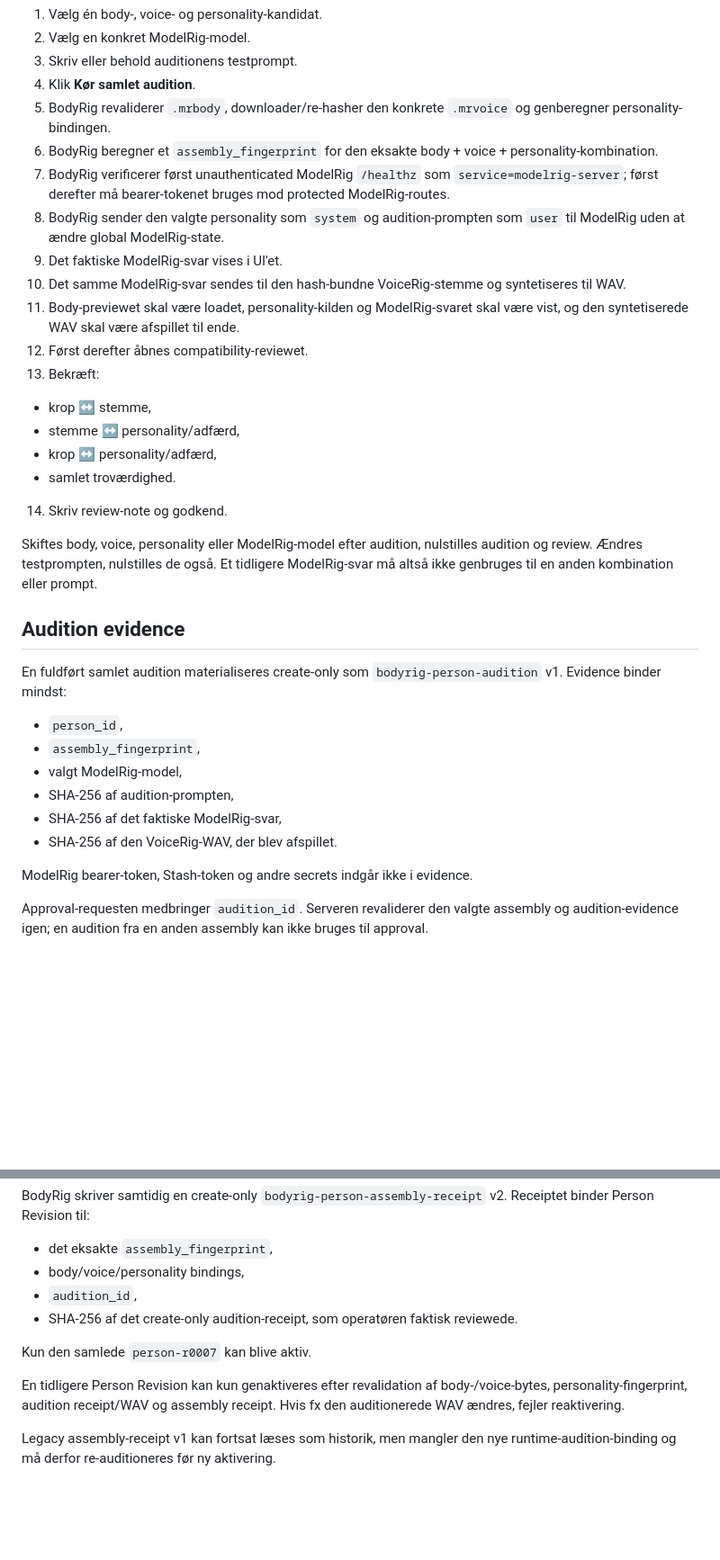
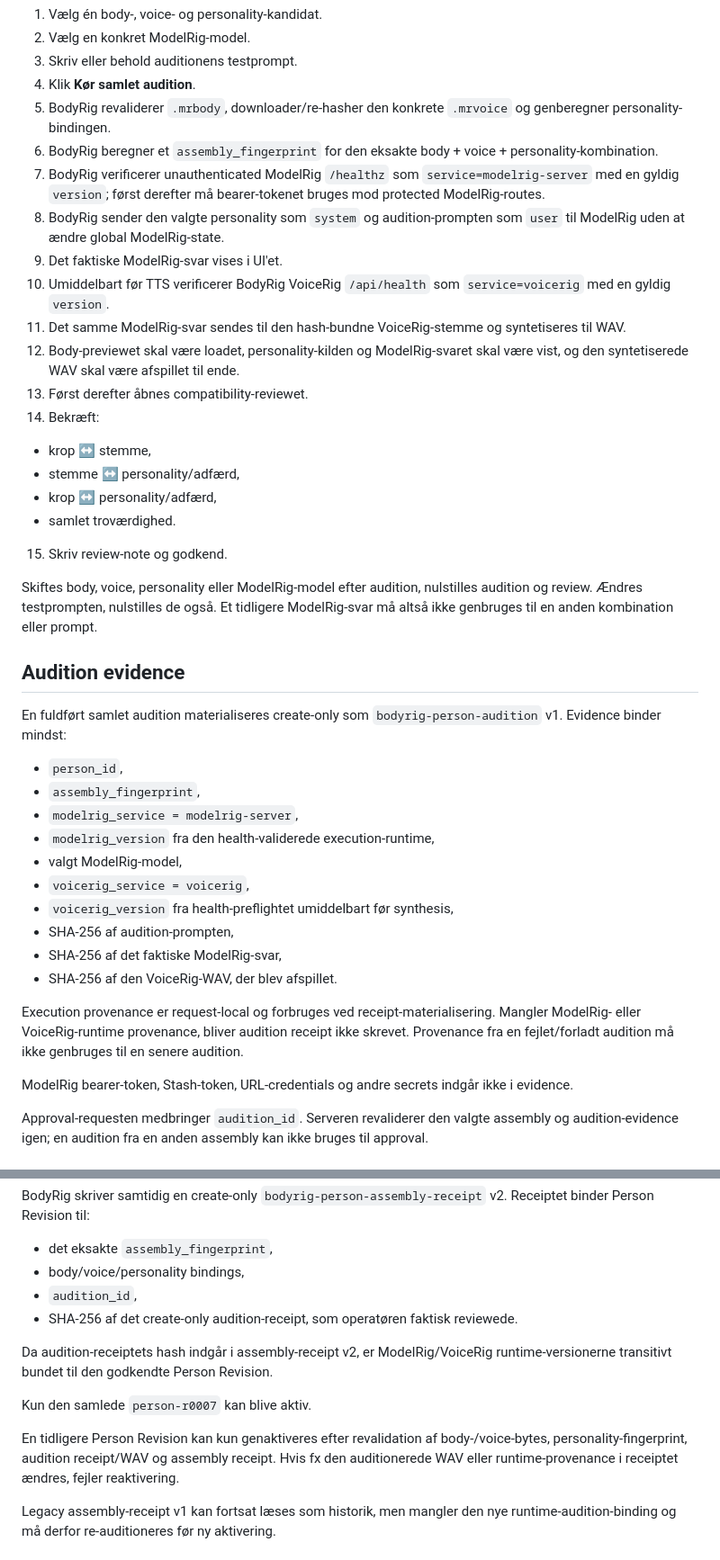
Before and after one commit to Ternedal/BodyRig, a Markdown page: docs/PERSON_UI.md, 2 parts joined by grey strips. Shown at 90% size. Drawn GitHub-style; blank space fills up the shorter version.

Commit message:
Document audition execution runtime provenance

```diff
--- a/docs/PERSON_UI.md
+++ b/docs/PERSON_UI.md
@@ -74,18 +74,19 @@ Dette er compatibility-gaten.
 4. Klik **Kør samlet audition**.
 5. BodyRig revaliderer `.mrbody`, downloader/re-hasher den konkrete `.mrvoice` og genberegner personality-bindingen.
 6. BodyRig beregner et `assembly_fingerprint` for den eksakte body + voice + personality-kombination.
-7. BodyRig verificerer først unauthenticated ModelRig `/healthz` som `service=modelrig-server`; først derefter må bearer-tokenet bruges mod protected ModelRig-routes.
+7. BodyRig verificerer unauthenticated ModelRig `/healthz` som `service=modelrig-server` med en gyldig `version`; først derefter må bearer-tokenet bruges mod protected ModelRig-routes.
 8. BodyRig sender den valgte personality som `system` og audition-prompten som `user` til ModelRig uden at ændre global ModelRig-state.
 9. Det faktiske ModelRig-svar vises i UI'et.
-10. Det samme ModelRig-svar sendes til den hash-bundne VoiceRig-stemme og syntetiseres til WAV.
-11. Body-previewet skal være loadet, personality-kilden og ModelRig-svaret skal være vist, og den syntetiserede WAV skal være afspillet til ende.
-12. Først derefter åbnes compatibility-reviewet.
-13. Bekræft:
+10. Umiddelbart før TTS verificerer BodyRig VoiceRig `/api/health` som `service=voicerig` med en gyldig `version`.
+11. Det samme ModelRig-svar sendes til den hash-bundne VoiceRig-stemme og syntetiseres til WAV.
+12. Body-previewet skal være loadet, personality-kilden og ModelRig-svaret skal være vist, og den syntetiserede WAV skal være afspillet til ende.
+13. Først derefter åbnes compatibility-reviewet.
+14. Bekræft:
    - krop ↔ stemme,
    - stemme ↔ personality/adfærd,
    - krop ↔ personality/adfærd,
    - samlet troværdighed.
-14. Skriv review-note og godkend.
+15. Skriv review-note og godkend.
 
 Skiftes body, voice, personality eller ModelRig-model efter audition, nulstilles audition og review. Ændres testprompten, nulstilles de også. Et tidligere ModelRig-svar må altså ikke genbruges til en anden kombination eller prompt.
 
@@ -95,12 +96,18 @@ En fuldført samlet audition materialiseres create-only som `bodyrig-person-audi
 
 - `person_id`,
 - `assembly_fingerprint`,
+- `modelrig_service = modelrig-server`,
+- `modelrig_version` fra den health-validerede execution-runtime,
 - valgt ModelRig-model,
+- `voicerig_service = voicerig`,
+- `voicerig_version` fra health-preflightet umiddelbart før synthesis,
 - SHA-256 af audition-prompten,
 - SHA-256 af det faktiske ModelRig-svar,
 - SHA-256 af den VoiceRig-WAV, der blev afspillet.
 
-ModelRig bearer-token, Stash-token og andre secrets indgår ikke i evidence.
+Execution provenance er request-local og forbruges ved receipt-materialisering. Mangler ModelRig- eller VoiceRig-runtime provenance, bliver audition receipt ikke skrevet. Provenance fra en fejlet/forladt audition må ikke genbruges til en senere audition.
+
+ModelRig bearer-token, Stash-token, URL-credentials og andre secrets indgår ikke i evidence.
 
 Approval-requesten medbringer `audition_id`. Serveren revaliderer den valgte assembly og audition-evidence igen; en audition fra en anden assembly kan ikke bruges til approval.
 
@@ -122,9 +129,11 @@ BodyRig skriver samtidig en create-only `bodyrig-person-assembly-receipt` v2. Re
 - `audition_id`,
 - SHA-256 af det create-only audition-receipt, som operatøren faktisk reviewede.
 
+Da audition-receiptets hash indgår i assembly-receipt v2, er ModelRig/VoiceRig runtime-versionerne transitivt bundet til den godkendte Person Revision.
+
 Kun den samlede `person-r0007` kan blive aktiv.
 
-En tidligere Person Revision kan kun genaktiveres efter revalidation af body-/voice-bytes, personality-fingerprint, audition receipt/WAV og assembly receipt. Hvis fx den auditionerede WAV ændres, fejler reaktivering.
+En tidligere Person Revision kan kun genaktiveres efter revalidation af body-/voice-bytes, personality-fingerprint, audition receipt/WAV og assembly receipt. Hvis fx den auditionerede WAV eller runtime-provenance i receiptet ændres, fejler reaktivering.
 
 Legacy assembly-receipt v1 kan fortsat læses som historik, men mangler den nye runtime-audition-binding og må derfor re-auditioneres før ny aktivering.
 
```
